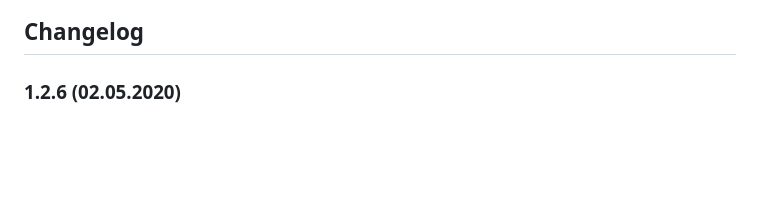
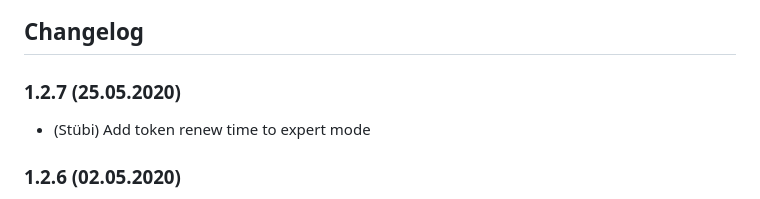
Before and after one commit to schmupu/ioBroker.lupusec, a Markdown page: README.md, the part around the change. GitHub-like rendering; blank space fills up the shorter version.

Commit message:
Add token renew time to expert mode

```diff
--- a/README.md
+++ b/README.md
@@ -98,6 +98,9 @@ You find your Nuki door opener under 'devices' like the Lupusec devices. The Nuk
 ![lupusec_obj_nuki](docs/en/img/lupusec_obj_nuki.png)
 
 ## Changelog
+
+### 1.2.7 (25.05.2020)
+* (Stübi) Add token renew time to expert mode
 
 ### 1.2.6 (02.05.2020)
 * (Stübi) Change logic to get faster sensor states
```
Also changed, not shown: admin/img/info-big.png (added), 6 other files.
